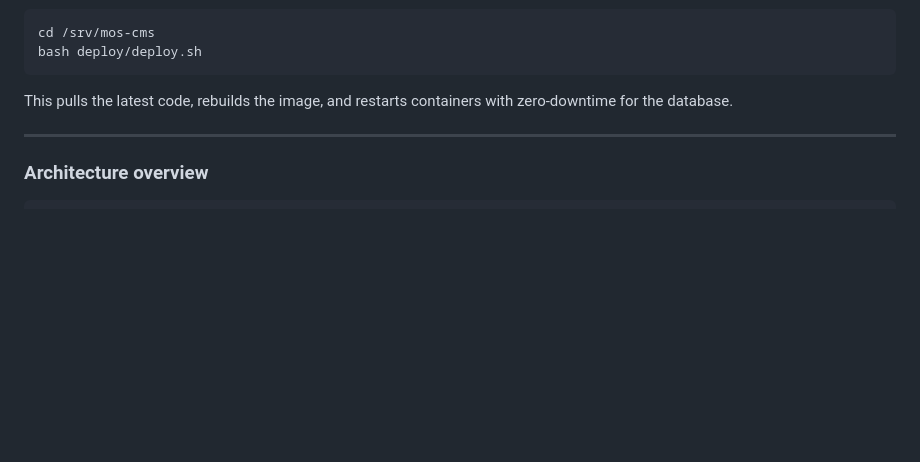
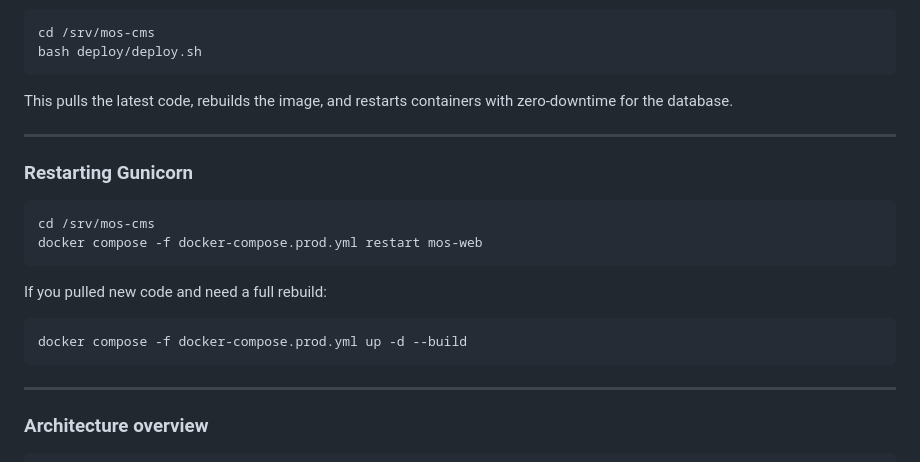
Before and after one commit to Git-Thanapol/mos_content_management, a Markdown page: README.md, the part around the change. Drawn GitHub-style; blank space fills up the shorter version.

Commit message:
Add Gunicorn restart commands to README
Co-Authored-By: Claude Sonnet 4.6 <noreply@anthropic.com>

````diff
--- a/README.md
+++ b/README.md
@@ -163,6 +163,21 @@ This pulls the latest code, rebuilds the image, and restarts containers with zer
 
 ---
 
+### Restarting Gunicorn
+
+```bash
+cd /srv/mos-cms
+docker compose -f docker-compose.prod.yml restart mos-web
+```
+
+If you pulled new code and need a full rebuild:
+
+```bash
+docker compose -f docker-compose.prod.yml up -d --build
+```
+
+---
+
 ### Architecture overview
 
 ```
````
